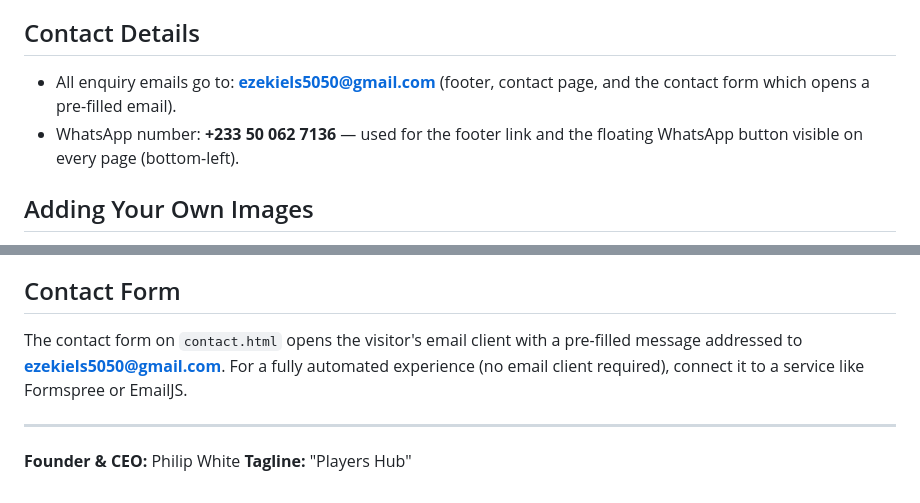
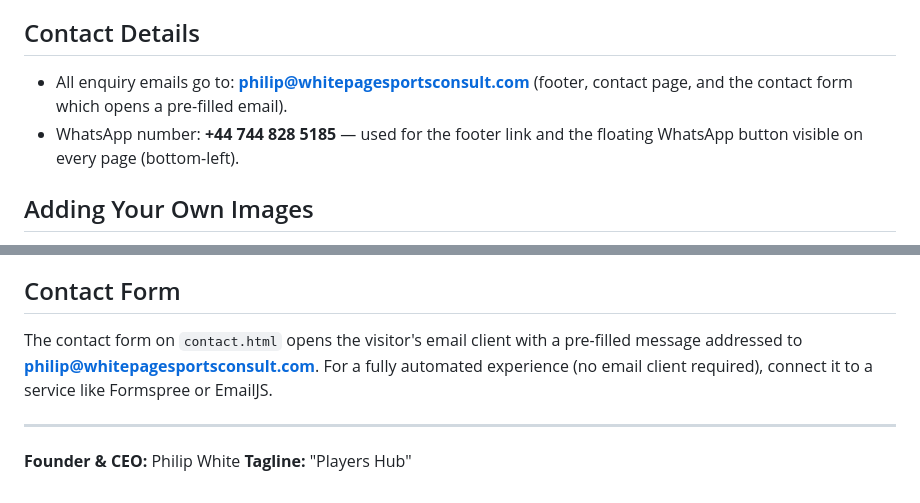
Before and after one commit to blendbrandtech/whitepagesportsconsult, a Markdown page: README.md, 2 parts joined by grey strips. Drawn GitHub-style.

Commit message:
Change contact email and WhatsApp number
Updated contact details including email and WhatsApp number.

```diff
--- a/README.md
+++ b/README.md
@@ -39,8 +39,8 @@ On the Services page (and the Home page preview), each service card uses a small
 Recommended size: 300x300px (square). Replace each placeholder with a relevant photo or icon graphic — they display inside a circular frame.
 
 ## Contact Details
-- All enquiry emails go to: **ezekiels5050@gmail.com** (footer, contact page, and the contact form which opens a pre-filled email).
-- WhatsApp number: **+233 50 062 7136** — used for the footer link and the floating WhatsApp button visible on every page (bottom-left).
+- All enquiry emails go to: **philip@whitepagesportsconsult.com** (footer, contact page, and the contact form which opens a pre-filled email).
+- WhatsApp number: **+44 744 828 5185** — used for the footer link and the floating WhatsApp button visible on every page (bottom-left).
 
 ## Adding Your Own Images
 Every spot where an image should go is marked with a dashed-border placeholder box that says **"Add Image"** along with the recommended size, e.g.:
@@ -83,7 +83,7 @@ All design tokens (colors, fonts, spacing) are defined at the top of `css/style.
 Just open `index.html` in a browser, or use a local server (e.g. VS Code's "Live Server" extension) for the best experience with smooth navigation between pages.
 
 ## Contact Form
-The contact form on `contact.html` opens the visitor's email client with a pre-filled message addressed to **ezekiels5050@gmail.com**. For a fully automated experience (no email client required), connect it to a service like Formspree or EmailJS.
+The contact form on `contact.html` opens the visitor's email client with a pre-filled message addressed to **philip@whitepagesportsconsult.com**. For a fully automated experience (no email client required), connect it to a service like Formspree or EmailJS.
 
 ---
 
```
